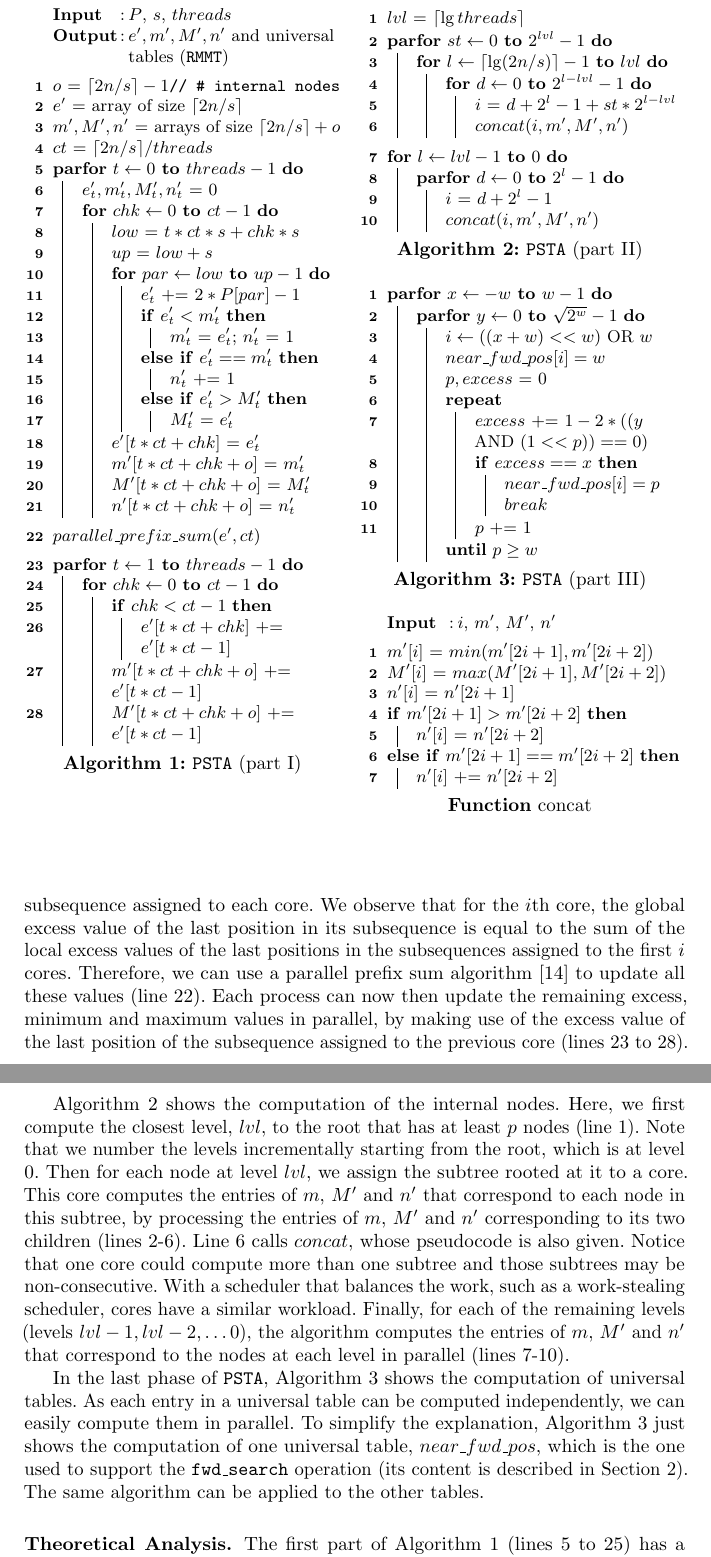
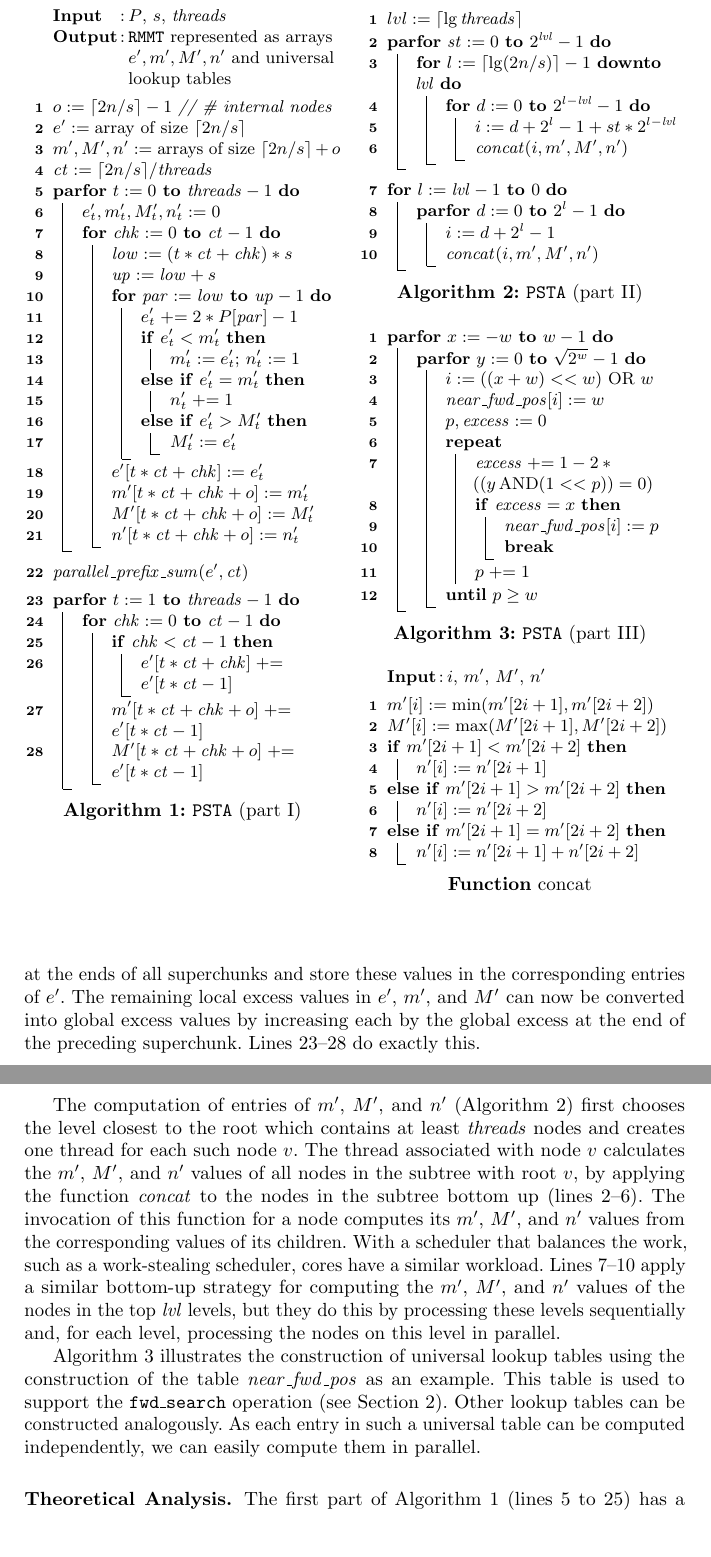
Before and after one commit to leoferres/suctrees, a LaTeX thesis (tex/sea2015.tex, which reads tex/multicoreSTAlgorithm.tex): two parts of pages 7 and 8 of 16, joined at a grey line, cut so that both start at the same text, the shorter picture padded with empty space. Compiled offline with pdfLaTeX.

Commit message:
Cleaned up algorithm description

```diff
--- a/tex/multicoreSTAlgorithm.tex
+++ b/tex/multicoreSTAlgorithm.tex
@@ -18,58 +18,60 @@ cost is indeed negligible in practice.
 
 \begin{figure}[t!]
   \begin{minipage}[t]{.50\textwidth}
+    \SetKwInOut{Input}{Input}
+    \SetKwInOut{Output}{Output}
+    \SetKwFor{PFor}{parfor}{do}{end}
+    \LinesNumbered
+    \DontPrintSemicolon
+    \SetVlineSkip{0.5ex}
+    \SetCommentSty{textit}
     \vspace{0pt}
     \begin{algorithm}[H]
       \small
-  \SetKwInOut{Input}{Input}
-  \SetKwInOut{output}{Output}
-  \SetKwFor{PFor}{parfor}{do}{end}
-  \LinesNumbered
-  \SetAlgoNoEnd
-  \DontPrintSemicolon
       % I/o
-  \Input{$P$, $s$, $threads$}
-  \output{$e', m', M', n'$ and universal tables ({\tt RMMT})}  \BlankLine% \SetAlgoNoLine
+      \Input{$P$, $s$, $\threads$}
+      \Output{{\tt RMMT} represented as arrays $e', m', M', n'$ and universal
+        lookup tables}
+      \BlankLine
       % algorithm
-  $o$ = $\lceil 2n/s \rceil-1$\tcp*[h]{\# internal nodes}\;
-  $e'$ = array of size $\lceil 2n/s \rceil$\;
-  $m', M', n'$ = arrays of size $\lceil 2n/s \rceil + o$\;
-  $ct$ = $\lceil 2n/s \rceil/threads$\;%\tcp*[h]{Chunks per thread}\;
-  \PFor{$t\leftarrow 0$ \KwTo $threads-1$}{
-	  $e'_t, m'_t, M'_t, n'_t$ = $0$\;
-
-	  \For{$chk \leftarrow 0$ \KwTo $ct-1$}{
-		  $low$ = $t*ct*s+chk*s$\;
-		  $up$ = $low+s$\;
-		  \For{$par \leftarrow low$ \KwTo $up-1$}{
-			$e'_t$ += $2*P[par]-1$\;
+      $o \asgn \lceil 2n/s \rceil-1$ \tcp*[h]{\# internal nodes}\;
+      $e' \asgn {}$array of size $\lceil 2n/s \rceil$\;
+      $m', M', n' \asgn {}$arrays of size $\lceil 2n/s \rceil + o$\;
+      $\ct \asgn \lceil 2n/s \rceil/\threads$\;
+      \PFor{$t \asgn 0$ \KwTo $\threads-1$}{
+        $e'_t, m'_t, M'_t, n'_t \asgn 0$\;
+        \For{$\chk \asgn 0$ \KwTo $\ct-1$}{
+          $\low \asgn (t*\ct + \chk)*s$\;
+          $\up \asgn \low+s$\;
+          \For{$\pr \asgn \low$ \KwTo $\up-1$}{
+            $e'_t \pasgn 2*P[\pr]-1$\;
             \uIf{$e'_t < m'_t$}{
-				$m'_t$ = $e'_t$;
-				$n'_t$ = $1$
+              $m'_t \asgn e'_t$;
+              $n'_t \asgn 1$
             }
-			\uElseIf{$e'_t == m'_t$}{
-				$n'_t$ += $1$\;
+            \uElseIf{$e'_t \eq m'_t$}{
+              $n'_t \pasgn 1$\;
             }
-			\uElseIf{$e'_t > M'_t$}{
-				$M'_t$ = $e'_t$\;
+            \ElseIf{$e'_t > M'_t$}{
+              $M'_t \asgn e'_t$\;
             }
           }
-		  $e'[t*ct+chk]$ = $e'_t$\;
-		  $m'[t*ct+chk+o]$ = $m'_t$\;
-		  $M'[t*ct+chk+o]$ = $M'_t$\;
-		  $n'[t*ct+chk+o]$ = $n'_t$\;
+          $e'[t*\ct+\chk] \asgn e'_t$\;
+          $m'[t*\ct+\chk+o] \asgn m'_t$\;
+          $M'[t*\ct+\chk+o] \asgn M'_t$\;
+          $n'[t*\ct+\chk+o] \asgn n'_t$\;
         }
       }
       \BlankLine
-  $parallel\_prefix\_sum(e', ct)$\;
+      $\id{parallel\_prefix\_sum}(e', \ct)$\;
       \BlankLine
-  \PFor{$t\leftarrow 1$ \KwTo $threads-1$}{
-	  \For{$chk \leftarrow 0$ \KwTo $ct-1$}{
-	  	\If{$chk < ct-1$}{
-	  	  $e'[t*ct+chk]$ += $e'[t*ct-1]$\;
+      \PFor{$t \asgn 1$ \KwTo $\threads-1$}{
+        \For{$\chk \asgn 0$ \KwTo $\ct-1$}{
+          \If{$\chk < \ct-1$}{
+            $e'[t*\ct+\chk] \pasgn e'[t*\ct-1]$\;
           }
-  	  	$m'[t*ct+chk+o]$ += $e'[t*ct-1]$\;
-  	  	$M'[t*ct+chk+o]$ += $e'[t*ct-1]$\;
+          $m'[t*\ct+\chk+o] \pasgn e'[t*\ct-1]$\;
+          $M'[t*\ct+\chk+o] \pasgn e'[t*\ct-1]$\;
         }
       }
       \vspace{1ex}
@@ -78,38 +80,29 @@ cost is indeed negligible in practice.
     \end{algorithm}
   \end{minipage}
   \begin{minipage}[t]{.51\textwidth}
+    \SetKwInOut{Input}{Input}
+    \SetKwFor{PFor}{parfor}{do}{end}
+    \SetKw{KwDownTo}{downto}
+    \LinesNumbered
+    \DontPrintSemicolon
+    \SetVlineSkip{0.5ex}
     \vspace{0pt}
     \begin{algorithm}[H]
       \small
-  \SetKwFor{PFor}{parfor}{do}{end}
-  \LinesNumbered
-  \SetAlgoNoEnd
-  \DontPrintSemicolon
-  \SetAlgoLined
-  \setcounter{AlgoLine}{1}\ShowLn
-  $lvl$ = $\lceil \lg threads \rceil$\;
-  \setcounter{AlgoLine}{2}\ShowLn
-  \PFor{$st\leftarrow 0$ \KwTo $2^{lvl}-1$}{
-      \setcounter{AlgoLine}{3}\ShowLn
-	  \For{$l\leftarrow \lceil\lg (2n/s)\rceil-1$ \KwTo $lvl$}{
-          \setcounter{AlgoLine}{4}\ShowLn
-		  \For{$d\leftarrow 0$ \KwTo $2^{l-lvl}-1$}{
-            \setcounter{AlgoLine}{5}\ShowLn
-		  	$i$ = $d + 2^{l} - 1 +st*2^{l-lvl}$\;
-          \setcounter{AlgoLine}{6}\ShowLn
-			$concat(i,m',M',n')$\;
+      $lvl \asgn \lceil \lg \threads \rceil$\;
+      \PFor{$\st \asgn 0$ \KwTo $2^{\lvl}-1$}{
+        \For{$l \asgn \lceil\lg (2n/s)\rceil-1$ \KwDownTo $\lvl$}{
+          \For{$d \asgn 0$ \KwTo $2^{l-\lvl}-1$}{
+            $i \asgn d + 2^{l} - 1 +st*2^{l-\lvl}$\;
+            $\id{concat}(i,m',M',n')$\;
           }
         }
       }
       \BlankLine
-  \setcounter{AlgoLine}{7}\ShowLn
-  \For{$l\leftarrow lvl-1$ \KwTo $0$}{
-	  \setcounter{AlgoLine}{8}\ShowLn
-	  \PFor{$d\leftarrow 0$ \KwTo $2^{l}-1$}{
-        \setcounter{AlgoLine}{9}\ShowLn
-	  	$i$ = $d + 2^{l}-1$\;
-        \setcounter{AlgoLine}{10}\ShowLn
-		$concat(i,m',M',n')$\;
+      \For{$l \asgn \lvl-1$ \KwTo $0$}{
+        \PFor{$d \asgn 0$ \KwTo $2^{l}-1$}{
+          $i \asgn d + 2^{l}-1$\;
+          $\id{concat}(i,m',M',n')$\;
         }
       }
       \vspace{1ex}
@@ -119,33 +112,18 @@ cost is indeed negligible in practice.
     \medskip
     \begin{algorithm}[H]
       \small
-  \SetKwFor{PFor}{parfor}{do}{end}
-  \LinesNumbered
-  \SetAlgoNoEnd
-  \DontPrintSemicolon
-  \setcounter{AlgoLine}{1}\ShowLn
-  \PFor{$x\leftarrow -w$ \KwTo $w-1$}{
-      \setcounter{AlgoLine}{2}\ShowLn
-      \PFor{$y\leftarrow 0$ \KwTo $\sqrt{2^{w}}-1$}{
-          \setcounter{AlgoLine}{3}\ShowLn
-          $i\leftarrow ((x+w) << w)$ OR $w$\;
-          \setcounter{AlgoLine}{4}\ShowLn
-          $near\_fwd\_pos[i] = w$\;
-          \setcounter{AlgoLine}{5}\ShowLn
-          $p, excess$ = $0$\;
-          \setcounter{AlgoLine}{6}\ShowLn
-          \Repeat{$p\geq w$}{
-              \setcounter{AlgoLine}{7}\ShowLn
-              $excess$ += $1-2*((y$ AND $(1 << p)) == 0)$\;
-              \setcounter{AlgoLine}{8}\ShowLn
-              \If{$excess == x$}{
-                  \setcounter{AlgoLine}{9}\ShowLn
-                  $near\_fwd\_pos[i] = p$\;
-                  \setcounter{AlgoLine}{10}\ShowLn
-                  $break$\;
+      \PFor{$x \asgn -w$ \KwTo $w-1$}{
+        \PFor{$y \asgn 0$ \KwTo $\sqrt{2^{w}}-1$}{
+          $i \asgn ((x+w) << w)$ OR $w$\;
+          $\id{near\_fwd\_pos}[i] \asgn w$\;
+          $p, \id{excess} \asgn 0$\;
+          \Repeat{$p \geq w$}{
+            $\id{excess} \pasgn 1-2*((y \mathop{\mathrm{AND}} (1 << p)) = 0)$\;
+            \If{$\id{excess} \eq x$}{
+              $\id{near\_fwd\_pos}[i] \asgn p$\;
+              \KwSty{break}\;
             }
-              \setcounter{AlgoLine}{11}\ShowLn
-              $p$ += $1$\;
+            $p \pasgn 1$\;
           }
         }
       }
@@ -155,23 +133,17 @@ cost is indeed negligible in practice.
     \end{algorithm}
     \medskip
     \begin{function}[H]
- \SetKwInOut{Input}{Input}
-  \SetKwInOut{output}{output}
-  \SetKwFor{PFor}{parfor}{do}{end}
-  \LinesNumbered
-  \SetAlgoNoEnd
-  \DontPrintSemicolon
-  \SetAlgoLined
       % I/o
       \Input{$i$, $m'$, $M'$, $n'$}
-  \BlankLine% \SetAlgoNoLine
-   $m'[i]$ = $min(m'[2i+1], m'[2i+2])$\;
-   $M'[i]$ = $max(M'[2i+1], M'[2i+2])$\;
-   $n'[i]$ = $n'[2i+1]$\;
-   \uIf{$m'[2i+1]>m'[2i+2]$}{
-	   $n'[i]$ = $n'[2i+2]$\;
-    }\uElseIf{$m'[2i+1]==m'[2i+2]$}{
-	  $n'[i]$ += $n'[2i+2]$\;
+      \BlankLine
+      $m'[i] \asgn \min(m'[2i+1], m'[2i+2])$\;
+      $M'[i] \asgn \max(M'[2i+1], M'[2i+2])$\;
+      \uIf{$m'[2i+1]<m'[2i+2]$}{
+        $n'[i] \asgn n'[2i+1]$\;
+      }\uElseIf{$m'[2i+1]>m'[2i+2]$}{
+        $n'[i] \asgn n'[2i+2]$\;
+      }\ElseIf{$m'[2i+1] \eq m'[2i+2]$}{
+        $n'[i] \asgn n'[2i+1] + n'[2i+2]$\;
       }
       \vspace{1ex}
       \caption{concat()}
@@ -229 +204,7 @@ Lines 4 to 21 show the computation.
+to compute the global excess values at the ends of all superchunks and store
+these values in the corresponding entries of $e'$.
+The remaining local excess values in $e'$, $m'$, and $M'$ can now be converted
+into global excess values by increasing each by the global excess at the end
+of the preceding superchunk.
+Lines 23--28 do exactly this.
 
@@ -233,35 +211,22 @@ corresponding global excess values in $P$.  To do this, we first
-update the excess value of the last position of the subsequence
-assigned to each core.  We observe that for the $i$th core, the global
-excess value of the last position in its subsequence is equal to the
-sum of the local excess values of the last positions in the
-subsequences assigned to the first $i$ cores.  Therefore, we can use a
-parallel prefix sum algorithm~\cite{Helman2001265} to update all these
-values (line 22).  Each process can now then update the remaining
-excess, minimum and maximum values in parallel, by making use of the
-excess value of the last position of the subsequence assigned to the
-previous core (lines 23 to 28).
+The computation of entries of $m'$, $M'$, and $n'$ (Algorithm~\ref{algo:PSTA2})
+first chooses the level closest to the root which contains at least $\threads$
+nodes and creates one thread for each such node $v$.
+The thread associated with node $v$ calculates the $m'$, $M'$, and $n'$ values
+of all nodes in the subtree with root $v$, by applying the function
+$\id{concat}$ to the nodes in the subtree bottom up (lines 2--6).
+The invocation of this function for a node computes its $m'$, $M'$, and $n'$
+values from the corresponding values of its children.
+With a scheduler that balances the work, such as a
+work-stealing scheduler, cores have a similar workload.
+Lines 7--10 apply a similar bottom-up strategy for computing the $m'$, $M'$,
+and $n'$ values of the nodes in the top $\lvl$ levels, but they do this by
+processing these levels sequentially and, for each level, processing the
+nodes on this level in parallel.
 
-Algorithm \ref{algo:PSTA2} shows the computation of the internal
-nodes.  Here, we first compute the closest level, $lvl$, to the root
-that has at least $p$ nodes (line 1).  Note that we number the levels
-incrementally starting from the root, which is at level $0$.  Then for
-each node at level $lvl$, we assign the subtree rooted at it to a
-core.  This core computes the entries of $m$, $M'$ and $n'$ that
-correspond to each node in this subtree, by processing the entries of
-$m$, $M'$ and $n'$ corresponding to its two children (lines 2-6). Line
-6 calls $concat$, whose pseudocode is also given.  Notice that one
-core could compute more than one subtree and those subtrees may be
-non-consecutive. With a scheduler that balances the work, such as a
-work-stealing scheduler, cores have a similar workload.  Finally, for
-each of the remaining levels (levels $lvl-1, lvl-2, \ldots 0$), the
-algorithm computes the entries of $m$, $M'$ and $n'$ that correspond
-to the nodes at each level in parallel (lines 7-10).
-
-In the last phase of {\tt PSTA}, Algorithm \ref{algo:PSTA3} shows the
-computation of universal tables.  As each entry in a universal table
-can be computed independently, we can easily compute them in parallel.
-To simplify the explanation, Algorithm \ref{algo:PSTA3} just shows the
-computation of one universal table, $near\_fwd\_pos$, which is the one
-used to support the {\fwdsearch} operation (its content is described
-in Section~\ref{subsec:suctrees}). The same algorithm can be applied
-to the other tables.
+Algorithm~\ref{algo:PSTA3} illustrates the construction of universal lookup
+tables using the construction of the table $\id{near\_fwd\_pos}$ as an example.
+This table is used to support the {\fwdsearch} operation (see
+Section~\ref{subsec:suctrees}).
+Other lookup tables can be constructed analogously.
+As each entry in such a universal table can be computed independently, we can
+easily compute them in parallel.
```
Also changed, not shown: tex/preamble.tex (+12 -0 lines), tex/suctrees.tex (+12 -9 lines), tex/multicoreSTAlgorithm.tex (54 more changed lines). Lines whose indentation alone changed are shown as unchanged.
